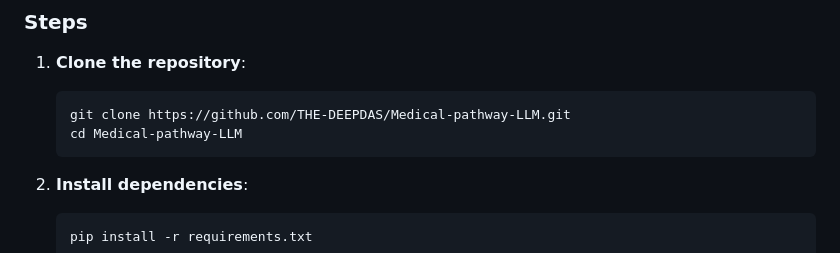
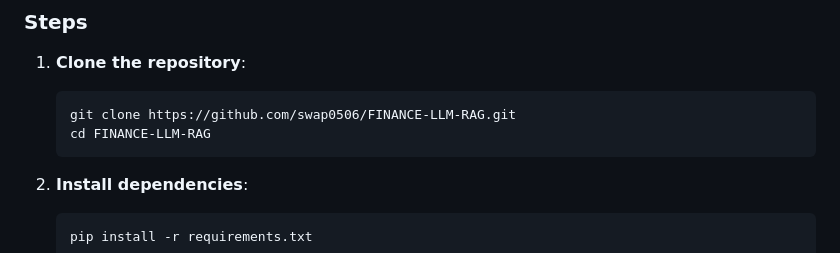
Before and after one commit to swap0506/FINANCE-LLM-RAG, a Markdown page: README.md, the part around the change. GitHub-like rendering.

````diff
--- a/README.md
+++ b/README.md
@@ -76,8 +76,8 @@ pip install -r requirements.txt
 1. **Clone the repository**:
 
    ```bash
-   git clone https://github.com/THE-DEEPDAS/Medical-pathway-LLM.git
-   cd Medical-pathway-LLM
+   git clone https://github.com/swap0506/FINANCE-LLM-RAG.git
+   cd FINANCE-LLM-RAG
    ```
 
 2. **Install dependencies**:
````
